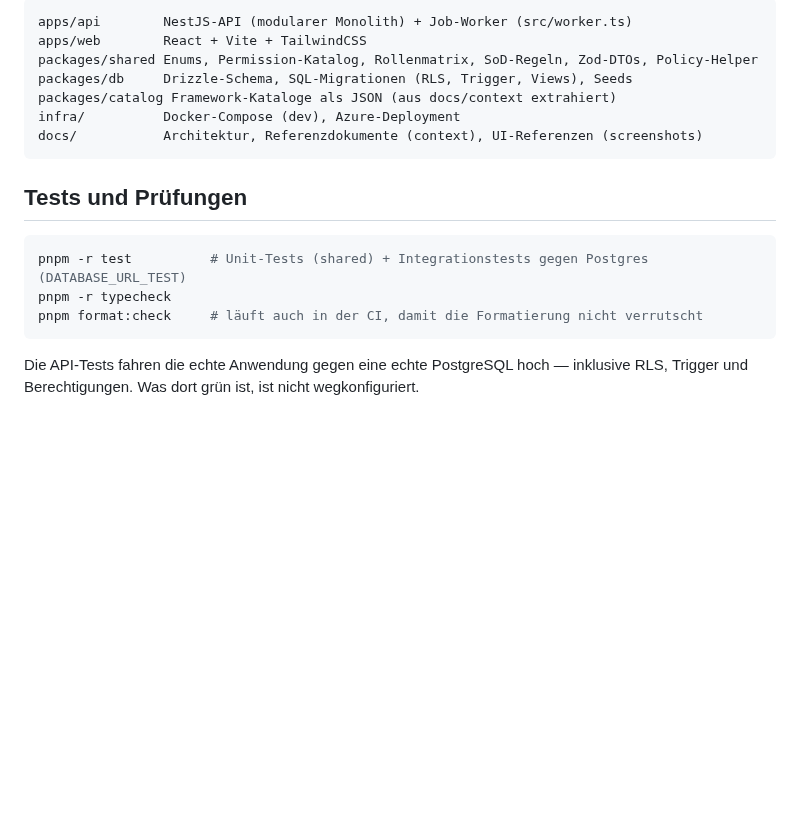
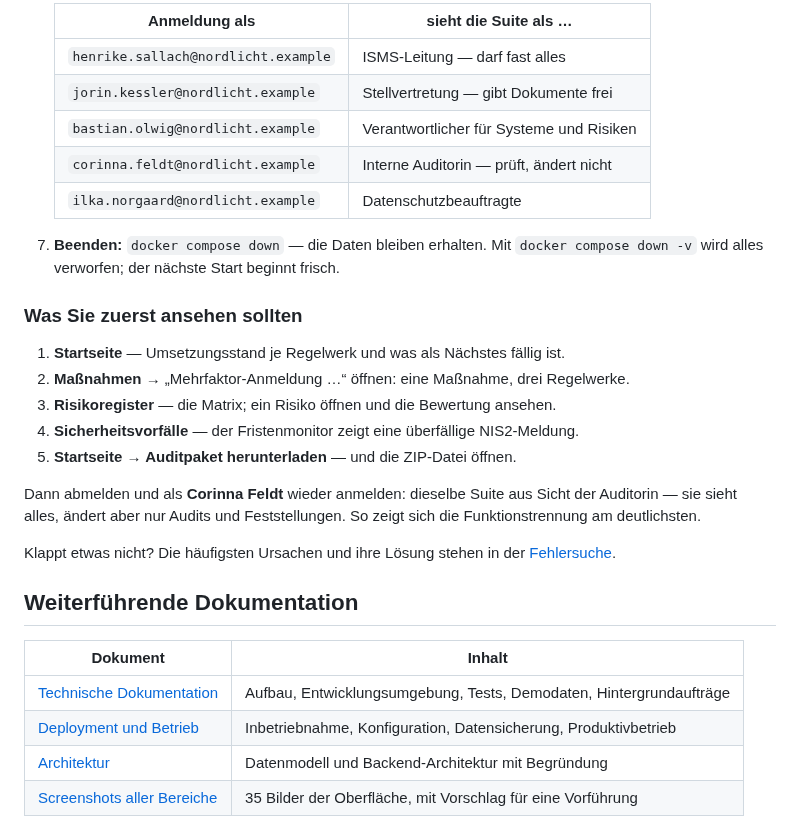
Before and after one commit to Kico-bot/ISMS_SaaS, a Markdown page: README.md, the part around one of its changes. Rendered like a GitHub page; blank space fills up the shorter version.

````diff
--- a/README.md
+++ b/README.md
@@ -159,21 +122,35 @@ gegen den Mailserver der Organisation.
 
-```
-apps/api        NestJS-API (modularer Monolith) + Job-Worker (src/worker.ts)
-apps/web        React + Vite + TailwindCSS
-packages/shared Enums, Permission-Katalog, Rollenmatrix, SoD-Regeln, Zod-DTOs, Policy-Helper
-packages/db     Drizzle-Schema, SQL-Migrationen (RLS, Trigger, Views), Seeds
-packages/catalog Framework-Kataloge als JSON (aus docs/context extrahiert)
-infra/          Docker-Compose (dev), Azure-Deployment
-docs/           Architektur, Referenzdokumente (context), UI-Referenzen (screenshots)
-```
+   | Anmeldung als                       | sieht die Suite als …                    |
+   | ----------------------------------- | ---------------------------------------- |
+   | `henrike.sallach@nordlicht.example` | ISMS-Leitung — darf fast alles           |
+   | `jorin.kessler@nordlicht.example`   | Stellvertretung — gibt Dokumente frei    |
+   | `bastian.olwig@nordlicht.example`   | Verantwortlicher für Systeme und Risiken |
+   | `corinna.feldt@nordlicht.example`   | Interne Auditorin — prüft, ändert nicht  |
+   | `ilka.norgaard@nordlicht.example`   | Datenschutzbeauftragte                   |
 
-## Tests und Prüfungen
+7. **Beenden:** `docker compose down` — die Daten bleiben erhalten. Mit
+   `docker compose down -v` wird alles verworfen; der nächste Start beginnt frisch.
 
-```bash
-pnpm -r test          # Unit-Tests (shared) + Integrationstests gegen Postgres (DATABASE_URL_TEST)
-pnpm -r typecheck
-pnpm format:check     # läuft auch in der CI, damit die Formatierung nicht verrutscht
-```
+### Was Sie zuerst ansehen sollten
 
-Die API-Tests fahren die echte Anwendung gegen eine echte PostgreSQL hoch — inklusive RLS,
-Trigger und Berechtigungen. Was dort grün ist, ist nicht wegkonfiguriert.
+1. **Startseite** — Umsetzungsstand je Regelwerk und was als Nächstes fällig ist.
+2. **Maßnahmen →** „Mehrfaktor-Anmeldung …“ öffnen: eine Maßnahme, drei Regelwerke.
+3. **Risikoregister** — die Matrix; ein Risiko öffnen und die Bewertung ansehen.
+4. **Sicherheitsvorfälle** — der Fristenmonitor zeigt eine überfällige NIS2-Meldung.
+5. **Startseite → Auditpaket herunterladen** — und die ZIP-Datei öffnen.
+
+Dann abmelden und als **Corinna Feldt** wieder anmelden: dieselbe Suite aus Sicht der
+Auditorin — sie sieht alles, ändert aber nur Audits und Feststellungen. So zeigt sich die
+Funktionstrennung am deutlichsten.
+
+Klappt etwas nicht? Die häufigsten Ursachen und ihre Lösung stehen in der
+[Fehlersuche](docs/deployment.md#9-fehlersuche).
+
+## Weiterführende Dokumentation
+
+| Dokument                                                | Inhalt                                                              |
+| ------------------------------------------------------- | ------------------------------------------------------------------- |
+| [Technische Dokumentation](docs/technik.md)             | Aufbau, Entwicklungsumgebung, Tests, Demodaten, Hintergrundaufträge |
+| [Deployment und Betrieb](docs/deployment.md)            | Inbetriebnahme, Konfiguration, Datensicherung, Produktivbetrieb     |
+| [Architektur](docs/architecture/)                       | Datenmodell und Backend-Architektur mit Begründung                  |
+| [Screenshots aller Bereiche](docs/produkt-screenshots/) | 35 Bilder der Oberfläche, mit Vorschlag für eine Vorführung         |
````
Also changed, not shown: other parts of README.md (+85 -122 lines), CLAUDE.md (+2 -2 lines), docs/produkt-screenshots/README.md (+1 -2 lines), docs/technik.md (added, +163 -0 lines), docs/produkt-screenshots/00-ueberblick.png (added), 2 other files.
